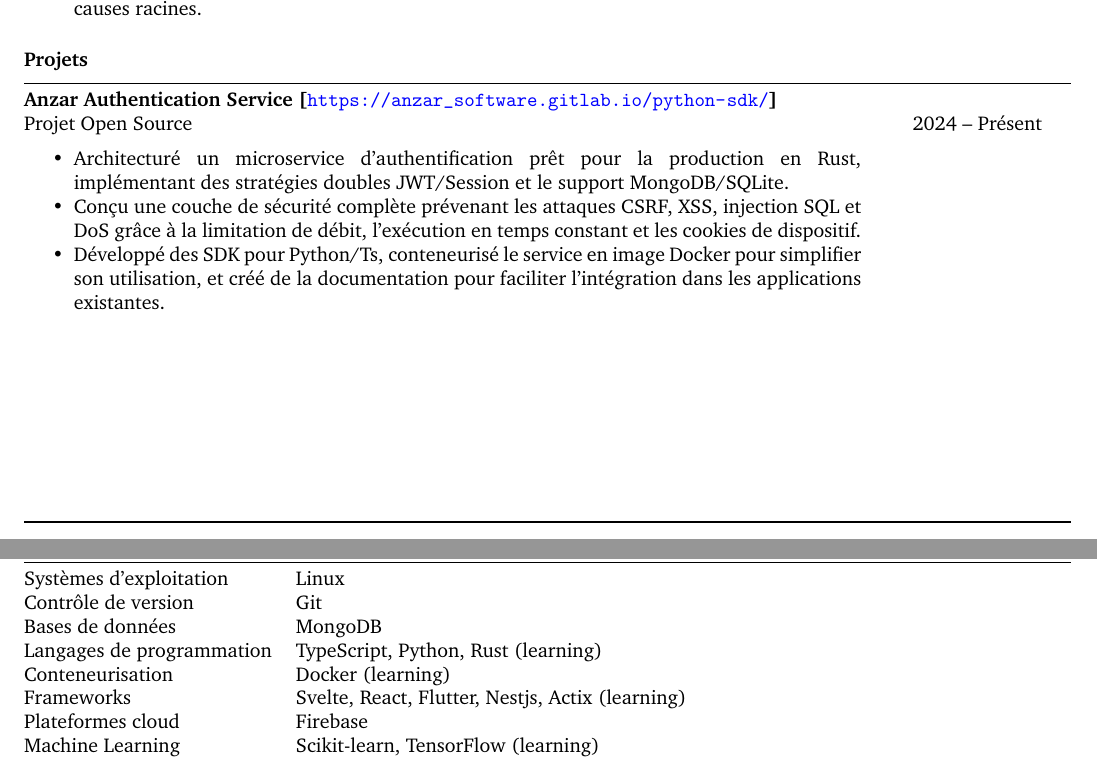
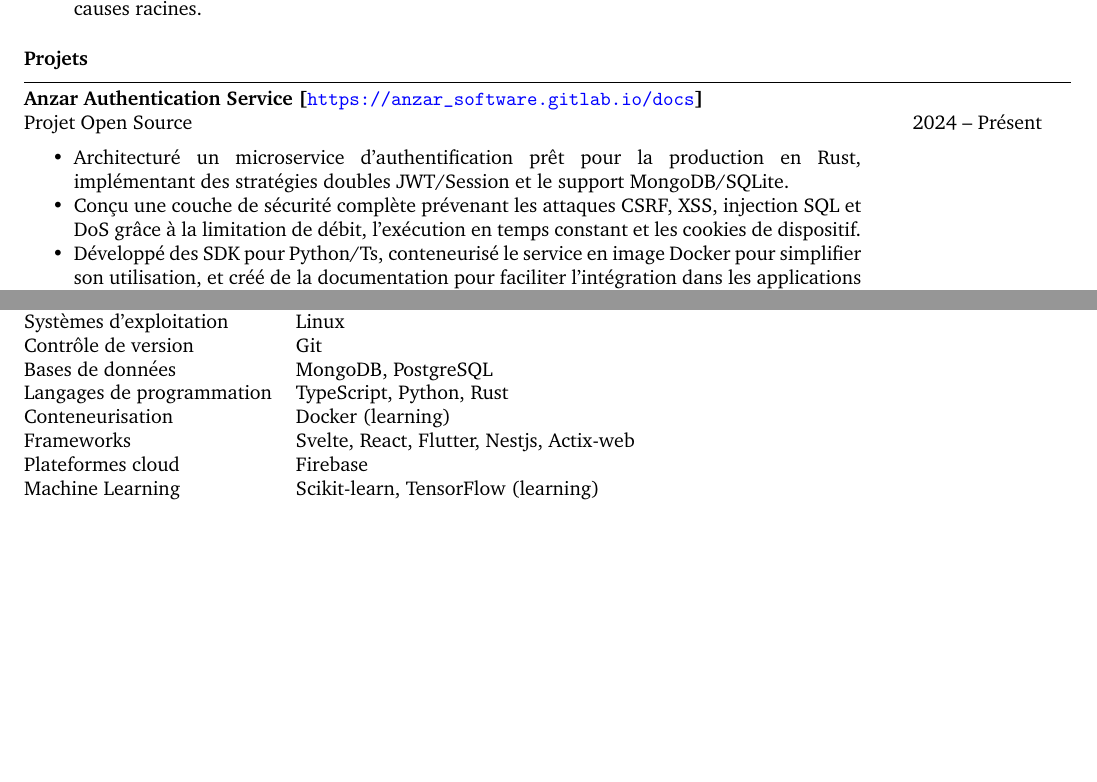
Before and after one commit to hakouguelfen/resume, a LaTeX document (abdelheq.guelfen.tex): two parts of pages 1 and 2 of 2, joined at a grey line, cut so that both start at the same text, the shorter picture padded with empty space. Compiled offline with pdfLaTeX.

```diff
--- a/abdelheq.guelfen.tex
+++ b/abdelheq.guelfen.tex
@@ -12,7 +12,7 @@
 \usepackage{fancyhdr} % Required for customizing headers and footers
 \usepackage[
 	a4paper, % Paper size
-	top=0.5in, % Top margin
+	top=0.3in, % Top margin
 	bottom=1in, % Bottom margin
 	left=0.5in, % Left margin
 	right=0.5in, % Right margin
@@ -123,7 +123,7 @@
 \begin{tabularx}{\textwidth}{@{}L R@{}}
   \toprule
 
-  \textbf{Anzar Authentication Service [\url{https://anzar_software.gitlab.io/python-sdk/}]}\\
+  \textbf{Anzar Authentication Service [\url{https://anzar_software.gitlab.io/docs}]}\\
   \lighttext{Projet Open Source} & 2024 -- Présent\\[0.2cm]
 
   \begin{minipage}[t]{\linewidth}
@@ -135,7 +135,6 @@
   \end{minipage}\\\\
 \end{tabularx}
 
-\newpage
 %----------------------------------------------------------------------------------------
 %	Educations
 %----------------------------------------------------------------------------------------
@@ -170,10 +169,10 @@
   \midrule
   Systèmes d'exploitation & Linux \\
   Contrôle de version & Git \\
-  Bases de données & MongoDB \\
-  Langages de programmation & TypeScript, Python, Rust (learning) \\
+  Bases de données & MongoDB, PostgreSQL \\
+  Langages de programmation & TypeScript, Python, Rust \\
   Conteneurisation & Docker (learning) \\
-  Frameworks & Svelte, React, Flutter, Nestjs, Actix (learning) \\
+  Frameworks & Svelte, React, Flutter, Nestjs, Actix-web \\
   Plateformes cloud & Firebase \\
   Machine Learning & Scikit-learn, TensorFlow (learning) \\
 \end{tabularx}
```
